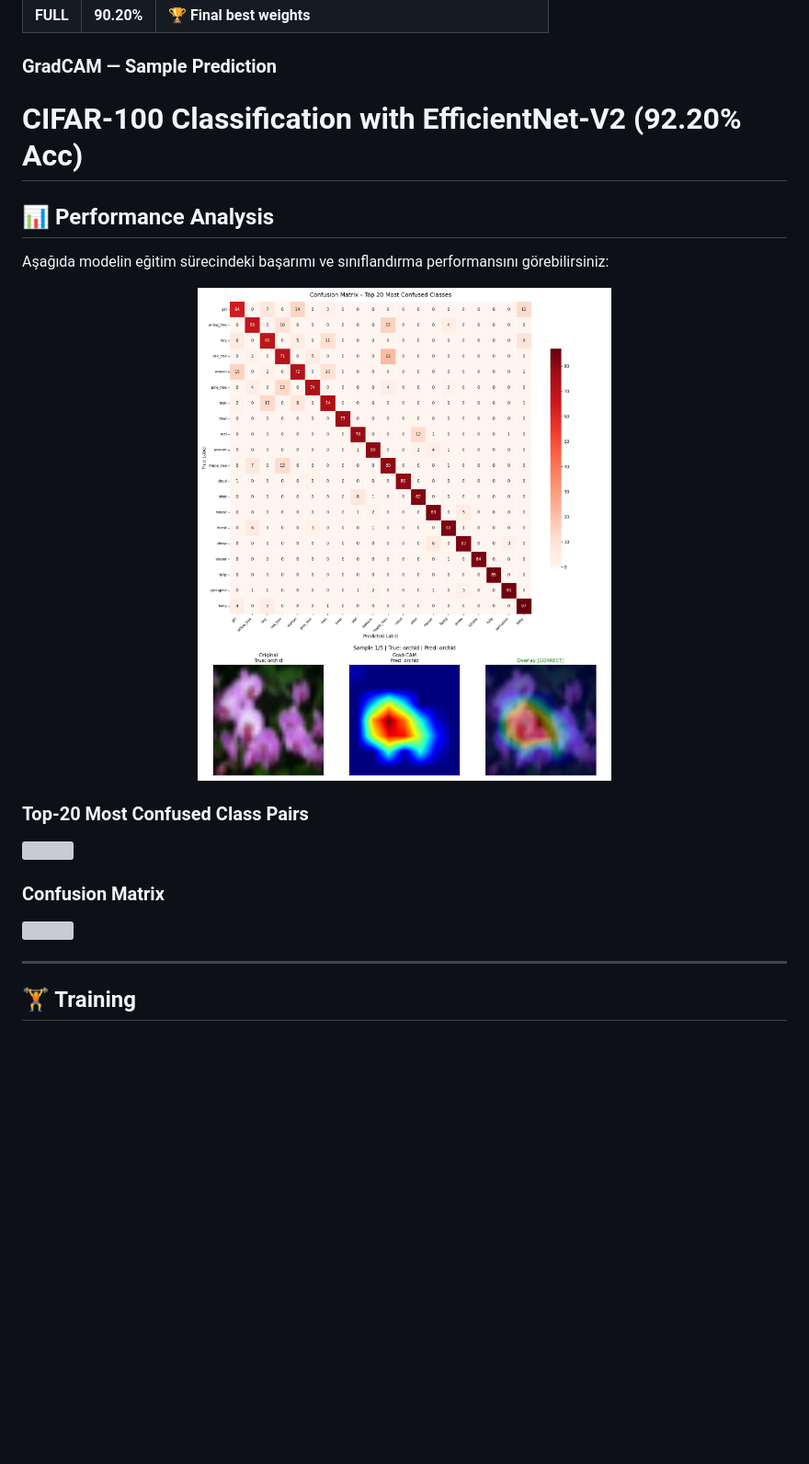
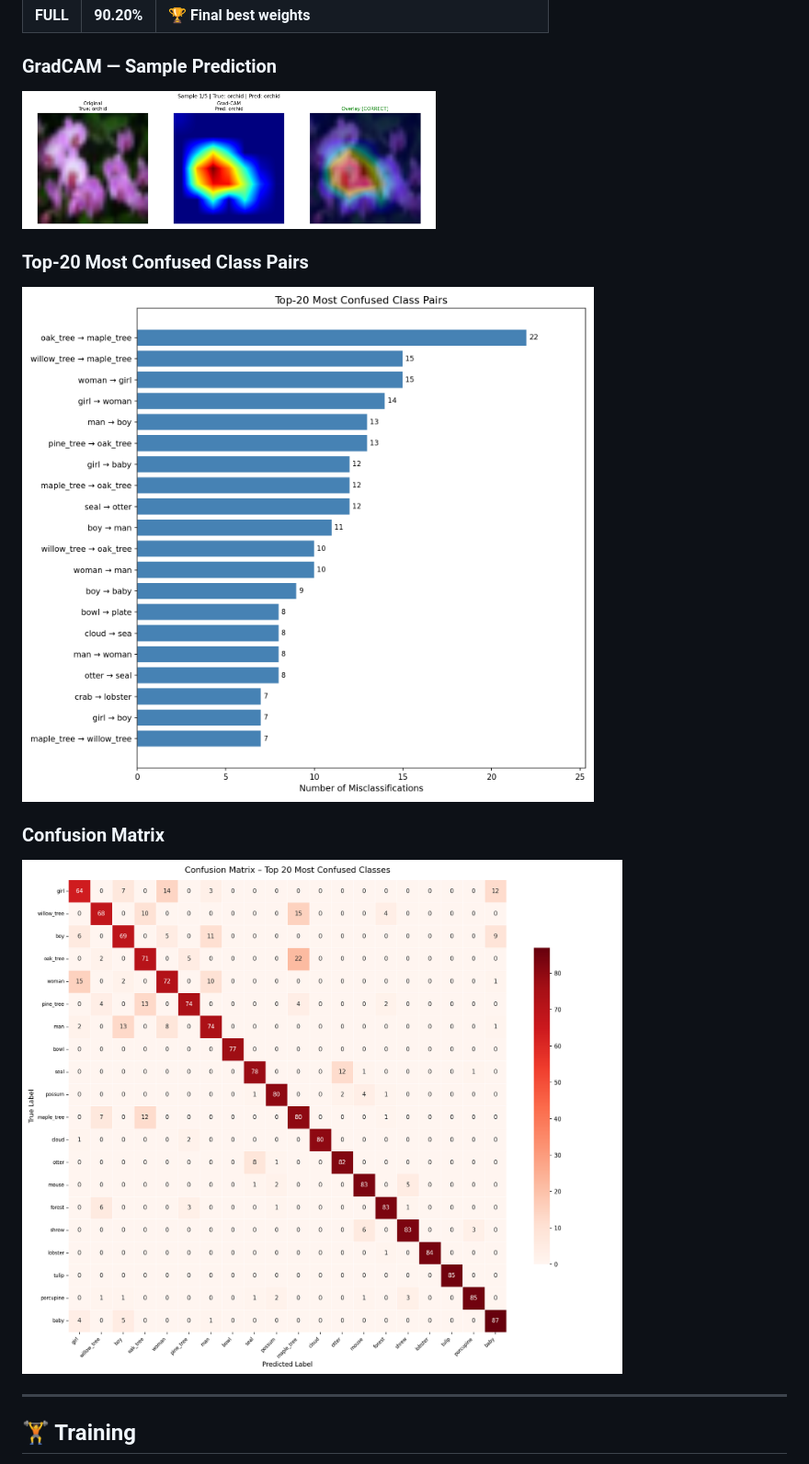
Before and after one commit to Burak599/cifar100-effnetv2-90.20acc-mobile-inference, a Markdown page: README.md, the part around the change. Shown at 92% size. GitHub-like rendering; blank space fills up the shorter version; grey boxes are pictures that could not be loaded.

```diff
--- a/README.md
+++ b/README.md
@@ -144,23 +144,15 @@ Pretrained weights stay in pretrained_weights/; training outputs always go to th
 
 ### GradCAM — Sample Prediction
 
-# CIFAR-100 Classification with EfficientNet-V2 (92.20% Acc)
-
-## 📊 Performance Analysis
-Aşağıda modelin eğitim sürecindeki başarımı ve sınıflandırma performansını görebilirsiniz:
-
-<p align="center">
-  <img src="assets/confusion_matrix_top20.png" width="450" title="Confusion Matrix">
-  <img src="assets/gradcam_sample_01_correct.png" width="450" title="Model Prediction">
-</p>
+<img src="assets/gradcam_sample_01_correct.png" width="450">
 
 ### Top-20 Most Confused Class Pairs
 
-<img src="YOUR_CONFUSED_PAIRS_URL" width="700"/>
+<img src="assets/most_confused_pairs.png" width="700"/>
 
 ### Confusion Matrix
 
-<img src="YOUR_CONFUSION_MATRIX_URL" width="700"/>
+<img src="assets/confusion_matrix_top20.png" width="700">
 
 ---
 
```
